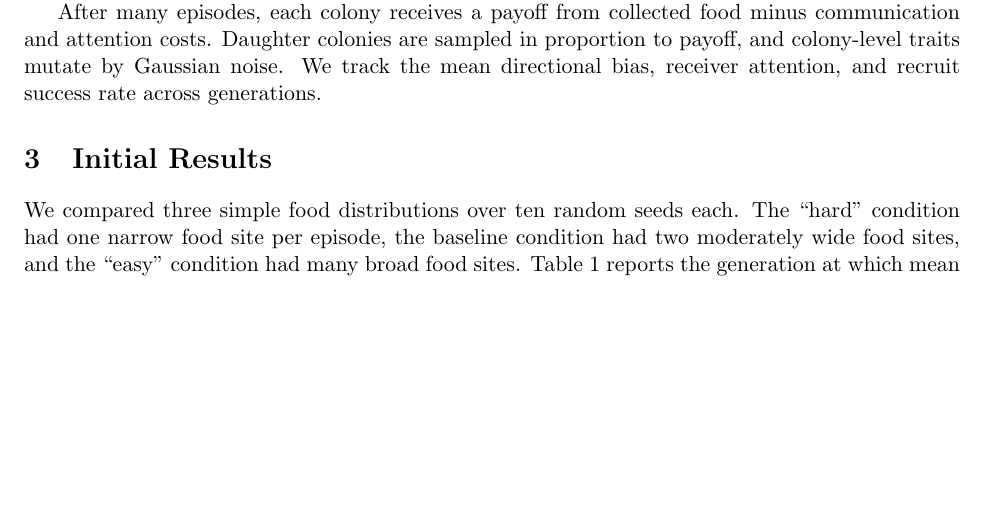
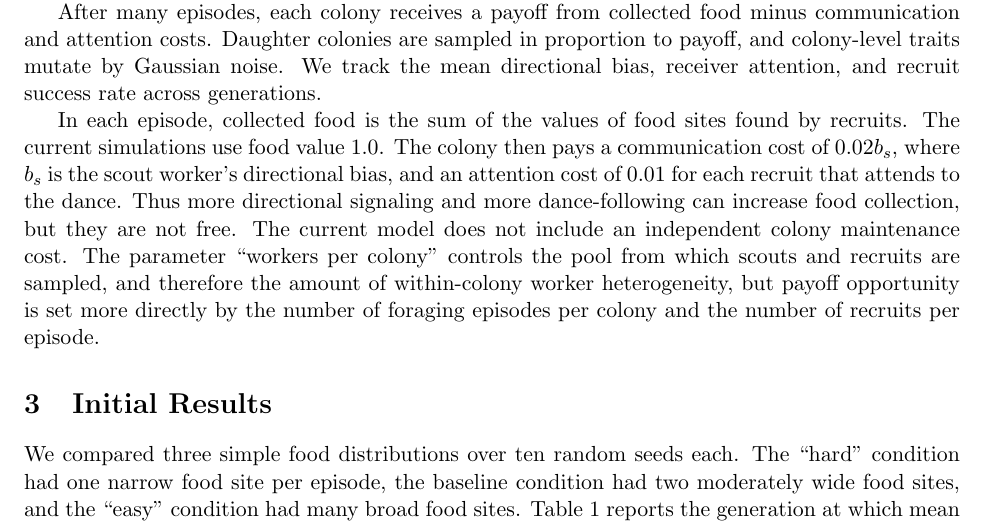
Before and after one commit to gchrupala/bees, a LaTeX document (report/report.tex): part of page 2 of 3, cut so that both start at the same text, the shorter picture padded with empty space. Compiled offline with pdfLaTeX.

Commit message:
Clarify colony payoff in report

```diff
--- a/report/report.tex
+++ b/report/report.tex
@@ -71,6 +71,18 @@ to payoff, and colony-level traits mutate by Gaussian noise. We track the mean
 directional bias, receiver attention, and recruit success rate across
 generations.
 
+In each episode, collected food is the sum of the values of food sites found by
+recruits. The current simulations use food value 1.0. The colony then pays a
+communication cost of $0.02b_s$, where $b_s$ is the scout worker's directional
+bias, and an attention cost of 0.01 for each recruit that attends to the dance.
+Thus more directional signaling and more dance-following can increase food
+collection, but they are not free. The current model does not include an
+independent colony maintenance cost. The parameter ``workers per colony''
+controls the pool from which scouts and recruits are sampled, and therefore the
+amount of within-colony worker heterogeneity, but payoff opportunity is set
+more directly by the number of foraging episodes per colony and the number of
+recruits per episode.
+
 \section{Initial Results}
 
 We compared three simple food distributions over ten random seeds each. The
```
